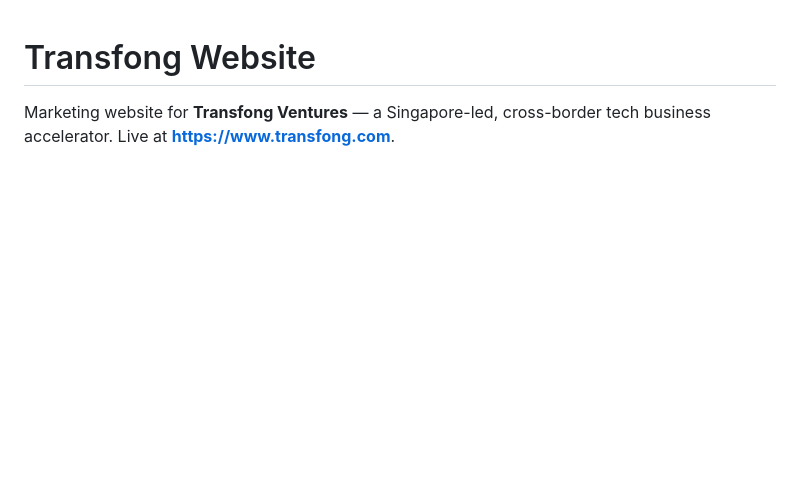
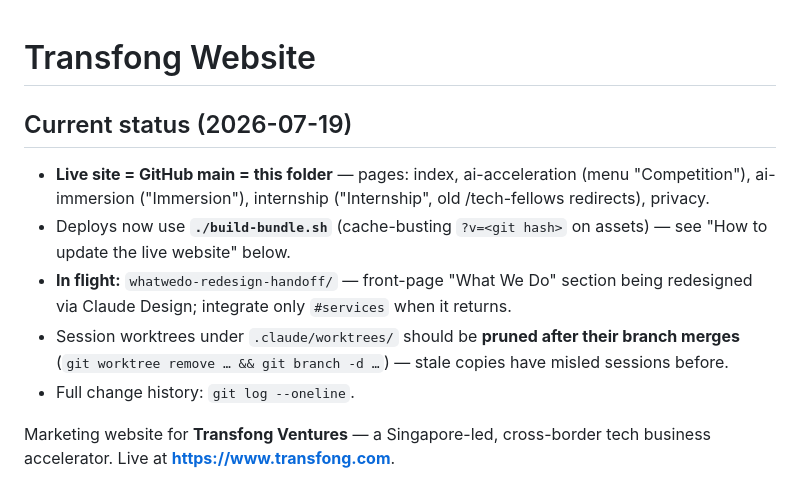
Before and after one commit to liwei9981/transfong-website, a Markdown page: README.md, the part around the change. Rendered like a GitHub page; blank space fills up the shorter version.

Commit message:
README: add current-status block for session handover
Co-Authored-By: Claude Fable 5 <noreply@anthropic.com>

```diff
--- a/README.md
+++ b/README.md
@@ -1,4 +1,12 @@
 # Transfong Website
+
+## Current status (2026-07-19)
+
+- **Live site = GitHub main = this folder** — pages: index, ai-acceleration (menu "Competition"), ai-immersion ("Immersion"), internship ("Internship", old /tech-fellows redirects), privacy.
+- Deploys now use **`./build-bundle.sh`** (cache-busting `?v=<git hash>` on assets) — see "How to update the live website" below.
+- **In flight:** `whatwedo-redesign-handoff/` — front-page "What We Do" section being redesigned via Claude Design; integrate only `#services` when it returns.
+- Session worktrees under `.claude/worktrees/` should be **pruned after their branch merges** (`git worktree remove … && git branch -d …`) — stale copies have misled sessions before.
+- Full change history: `git log --oneline`.
 
 Marketing website for **Transfong Ventures** — a Singapore-led, cross-border tech
 business accelerator. Live at **https://www.transfong.com**.
```
